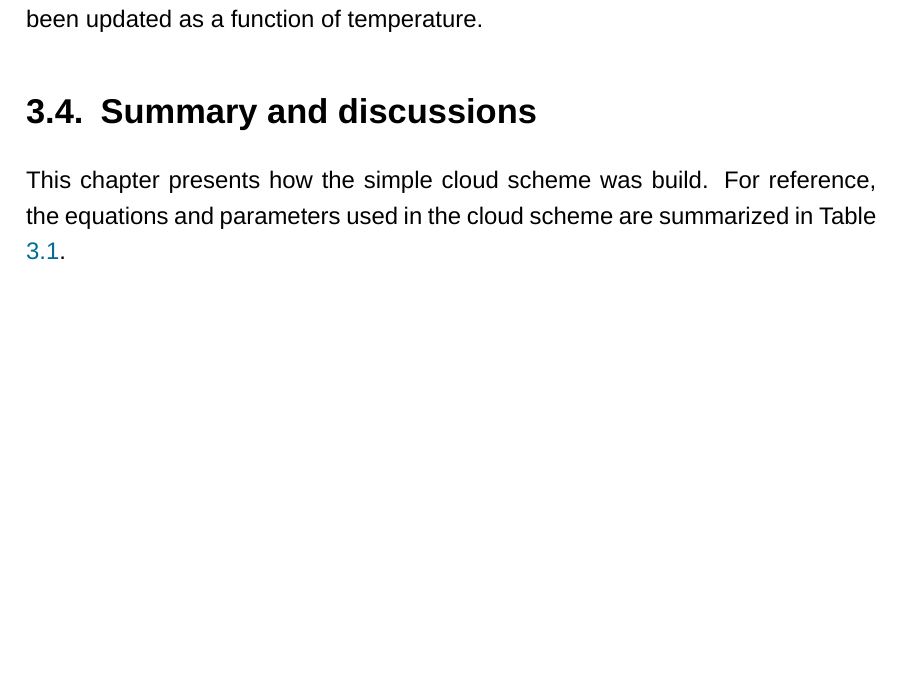
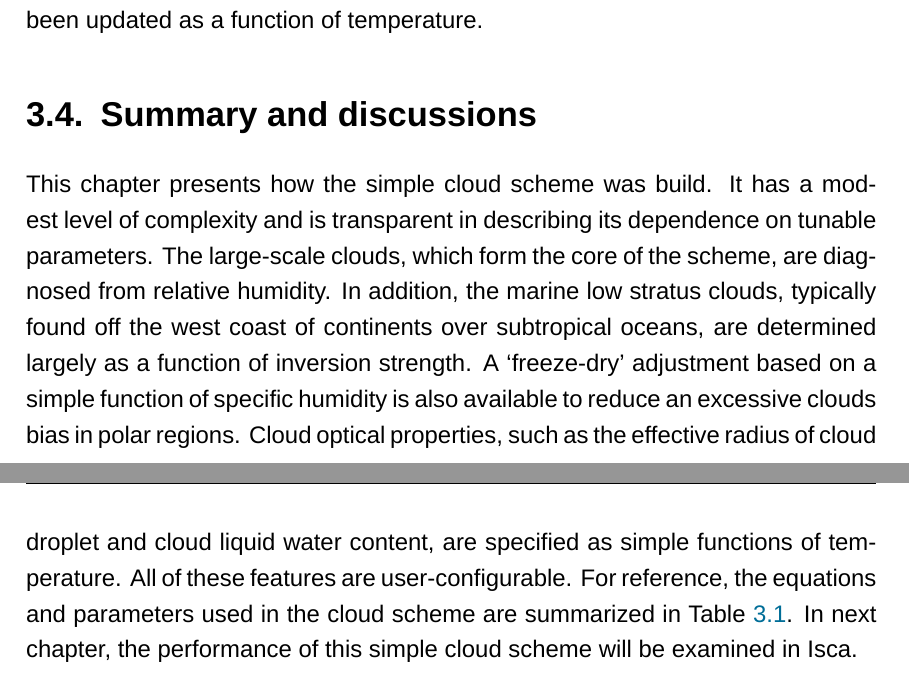
Before and after one commit to lqxyz/PhD_Thesis, a LaTeX thesis (thesis.tex, which reads chapter/simple_cld_scheme.tex): part of page 73 of 120 before the commit and two parts of pages 73 and 75 of 121 after it, the two joined at a grey line, cut so that both start at the same text, the shorter picture padded with empty space. Compiled offline with XeLaTeX; a missing font is replaced by an installed copy or a similar font.

Commit message:
Summary of the cloud scheme

```diff
--- a/chapter/simple_cld_scheme.tex
+++ b/chapter/simple_cld_scheme.tex
@@ -184,8 +184,6 @@ where the atmospheric temperature $T$ is in units of K. The temperature threshol
 
 \section{Summary and discussions}
 
-This chapter presents how the simple cloud scheme was build. For reference, the equations and parameters used in the cloud scheme are summarized in Table \ref{tab:cld_scheme_summary}.
-
 \begin{sidewaystable}
 	\caption{Summary of the diagnostic cloud scheme.}
 	\vspace{0.5em}
@@ -217,3 +215,5 @@ This chapter presents how the simple cloud scheme was build. For reference, the
 	\end{tabular}
 	\label{tab:cld_scheme_summary}
 \end{sidewaystable}
+
+This chapter presents how the simple cloud scheme was build. It has a modest level of complexity and is transparent in describing its dependence on tunable parameters. The large-scale clouds, which form the core of the scheme, are diagnosed from relative humidity. In addition, the marine low stratus clouds, typically found off the west coast of continents over subtropical oceans, are determined largely as a function of inversion strength. A `freeze-dry' adjustment based on a simple function of specific humidity is also available to reduce an excessive clouds bias in polar regions. Cloud optical properties, such as the effective radius of cloud droplet and cloud liquid water content, are specified as simple functions of temperature. All of these features are user-configurable. For reference, the equations and parameters used in the cloud scheme are summarized in Table \ref{tab:cld_scheme_summary}. In next chapter, the performance of this simple cloud scheme will be examined in Isca.
```
Also changed, not shown: chapter/simple_cld_scheme.tex (2 more changed lines).
